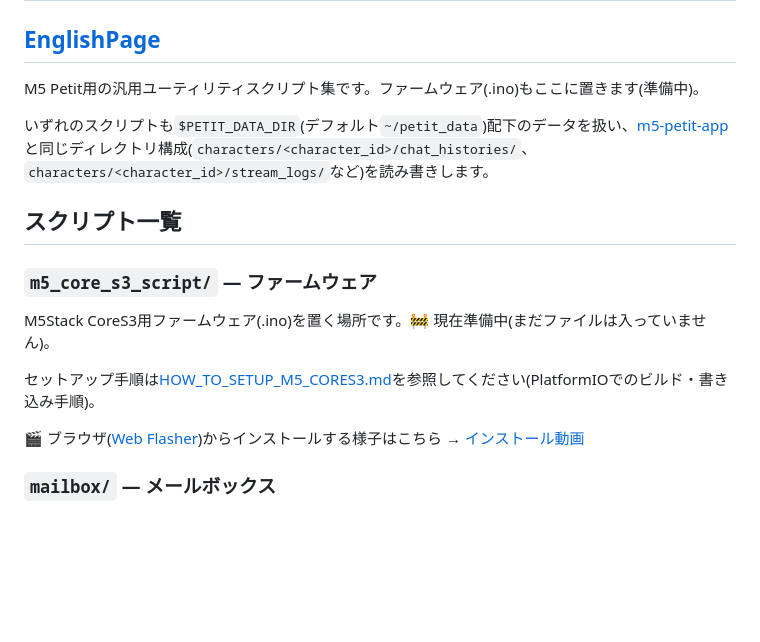
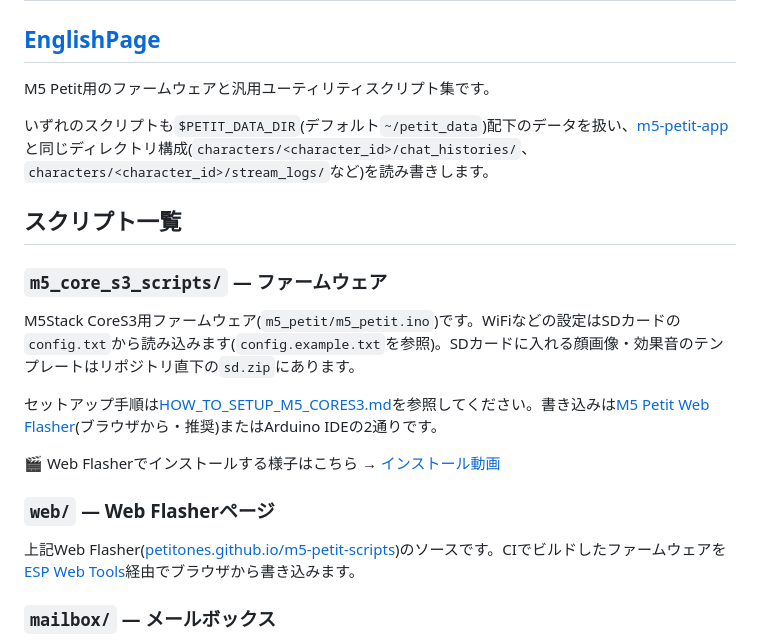
Before and after one commit to PetitOnes/m5-petit-scripts, a Markdown page: README.md, the part around the change. GitHub-like rendering; blank space fills up the shorter version.

Commit message:
docs: update README to reflect current repo (firmware shipped, web flasher, sd.zip)
Co-Authored-By: Claude Fable 5 <noreply@anthropic.com>

```diff
--- a/README.md
+++ b/README.md
@@ -2,19 +2,23 @@
 
 ## [EnglishPage](./README_en.md)
 
-M5 Petit用の汎用ユーティリティスクリプト集です。ファームウェア(.ino)もここに置きます(準備中)。
+M5 Petit用のファームウェアと汎用ユーティリティスクリプト集です。
 
 いずれのスクリプトも`$PETIT_DATA_DIR`(デフォルト`~/petit_data`)配下のデータを扱い、[m5-petit-app](https://github.com/PetitOnes/m5-petit-app)と同じディレクトリ構成(`characters/<character_id>/chat_histories/`、`characters/<character_id>/stream_logs/`など)を読み書きします。
 
 ## スクリプト一覧
 
-### `m5_core_s3_script/` — ファームウェア
+### `m5_core_s3_scripts/` — ファームウェア
 
-M5Stack CoreS3用ファームウェア(.ino)を置く場所です。🚧 現在準備中(まだファイルは入っていません)。
+M5Stack CoreS3用ファームウェア(`m5_petit/m5_petit.ino`)です。WiFiなどの設定はSDカードの`config.txt`から読み込みます(`config.example.txt`を参照)。SDカードに入れる顔画像・効果音のテンプレートはリポジトリ直下の`sd.zip`にあります。
 
-セットアップ手順は[HOW_TO_SETUP_M5_CORES3.md](./HOW_TO_SETUP_M5_CORES3.md)を参照してください(PlatformIOでのビルド・書き込み手順)。
+セットアップ手順は[HOW_TO_SETUP_M5_CORES3.md](./HOW_TO_SETUP_M5_CORES3.md)を参照してください。書き込みは[M5 Petit Web Flasher](https://petitones.github.io/m5-petit-scripts/)(ブラウザから・推奨)またはArduino IDEの2通りです。
 
-🎬 ブラウザ([Web Flasher](https://petitones.github.io/m5-petit-scripts/))からインストールする様子はこちら → [インストール動画](./videos/install_via_webpage.mp4)
+🎬 Web Flasherでインストールする様子はこちら → [インストール動画](./videos/install_via_webpage.mp4)
+
+### `web/` — Web Flasherページ
+
+上記Web Flasher([petitones.github.io/m5-petit-scripts](https://petitones.github.io/m5-petit-scripts/))のソースです。CIでビルドしたファームウェアを[ESP Web Tools](https://esphome.github.io/esp-web-tools/)経由でブラウザから書き込みます。
 
 ### `mailbox/` — メールボックス
 
```
Also changed, not shown: README_en.md (+9 -5 lines).
